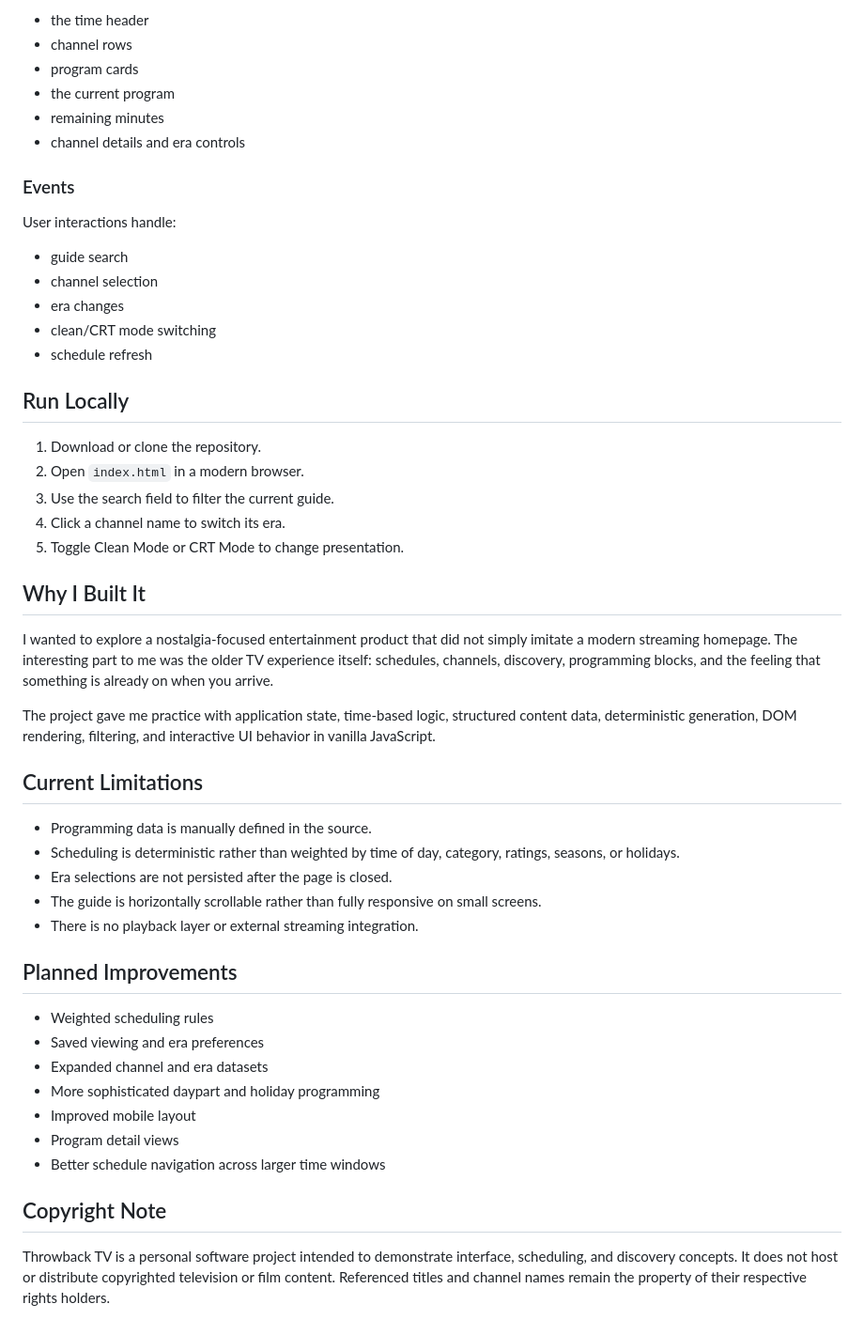
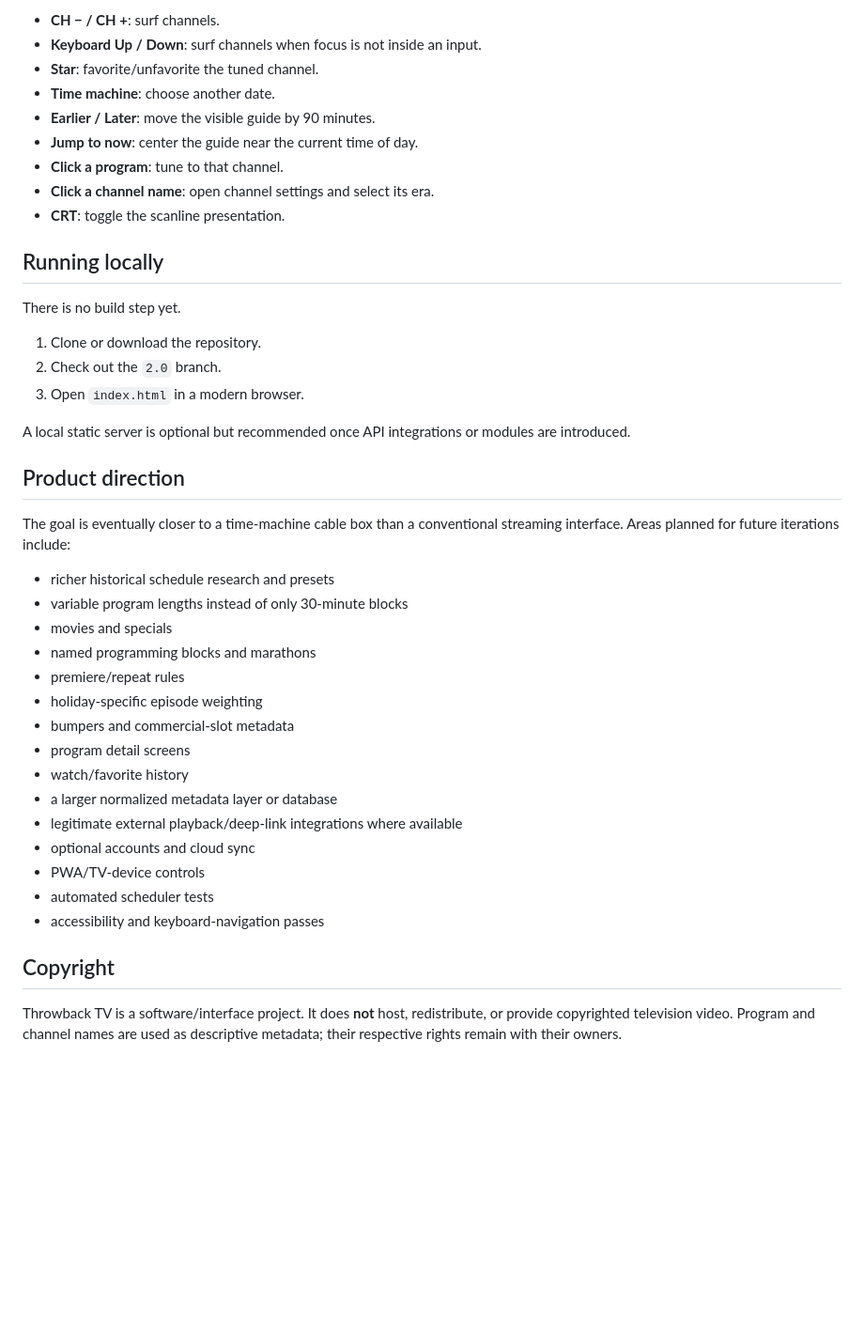
Before and after one commit to victorathomas01-thinker/throwback-tv, a Markdown page: README.md, the part around one of its changes. Shown at 94% size. Rendered like a GitHub page; blank space fills up the shorter version.

```diff
--- a/README.md
+++ b/README.md
@@ -56,53 +70,44 @@ The UI renders:
 
-- the time header
-- channel rows
-- program cards
-- the current program
-- remaining minutes
-- channel details and era controls
+- **CH − / CH +**: surf channels.
+- **Keyboard Up / Down**: surf channels when focus is not inside an input.
+- **Star**: favorite/unfavorite the tuned channel.
+- **Time machine**: choose another date.
+- **Earlier / Later**: move the visible guide by 90 minutes.
+- **Jump to now**: center the guide near the current time of day.
+- **Click a program**: tune to that channel.
+- **Click a channel name**: open channel settings and select its era.
+- **CRT**: toggle the scanline presentation.
 
-### Events
+## Running locally
 
-User interactions handle:
+There is no build step yet.
 
-- guide search
-- channel selection
-- era changes
-- clean/CRT mode switching
-- schedule refresh
+1. Clone or download the repository.
+2. Check out the `2.0` branch.
+3. Open `index.html` in a modern browser.
 
-## Run Locally
+A local static server is optional but recommended once API integrations or modules are introduced.
 
-1. Download or clone the repository.
-2. Open `index.html` in a modern browser.
-3. Use the search field to filter the current guide.
-4. Click a channel name to switch its era.
-5. Toggle Clean Mode or CRT Mode to change presentation.
+## Product direction
 
-## Why I Built It
+The goal is eventually closer to a time-machine cable box than a conventional streaming interface. Areas planned for future iterations include:
 
-I wanted to explore a nostalgia-focused entertainment product that did not simply imitate a modern streaming homepage. The interesting part to me was the older TV experience itself: schedules, channels, discovery, programming blocks, and the feeling that something is already on when you arrive.
+- richer historical schedule research and presets
+- variable program lengths instead of only 30-minute blocks
+- movies and specials
+- named programming blocks and marathons
+- premiere/repeat rules
+- holiday-specific episode weighting
+- bumpers and commercial-slot metadata
+- program detail screens
+- watch/favorite history
+- a larger normalized metadata layer or database
+- legitimate external playback/deep-link integrations where available
+- optional accounts and cloud sync
+- PWA/TV-device controls
+- automated scheduler tests
+- accessibility and keyboard-navigation passes
 
-The project gave me practice with application state, time-based logic, structured content data, deterministic generation, DOM rendering, filtering, and interactive UI behavior in vanilla JavaScript.
+## Copyright
 
-## Current Limitations
-
-- Programming data is manually defined in the source.
-- Scheduling is deterministic rather than weighted by time of day, category, ratings, seasons, or holidays.
-- Era selections are not persisted after the page is closed.
-- The guide is horizontally scrollable rather than fully responsive on small screens.
-- There is no playback layer or external streaming integration.
-
-## Planned Improvements
-
-- Weighted scheduling rules
-- Saved viewing and era preferences
-- Expanded channel and era datasets
-- More sophisticated daypart and holiday programming
-- Improved mobile layout
-- Program detail views
-- Better schedule navigation across larger time windows
-
-## Copyright Note
-
-Throwback TV is a personal software project intended to demonstrate interface, scheduling, and discovery concepts. It does not host or distribute copyrighted television or film content. Referenced titles and channel names remain the property of their respective rights holders.
+Throwback TV is a software/interface project. It does **not** host, redistribute, or provide copyrighted television video. Program and channel names are used as descriptive metadata; their respective rights remain with their owners.
```
Also changed, not shown: other parts of README.md (+48 -34 lines).
